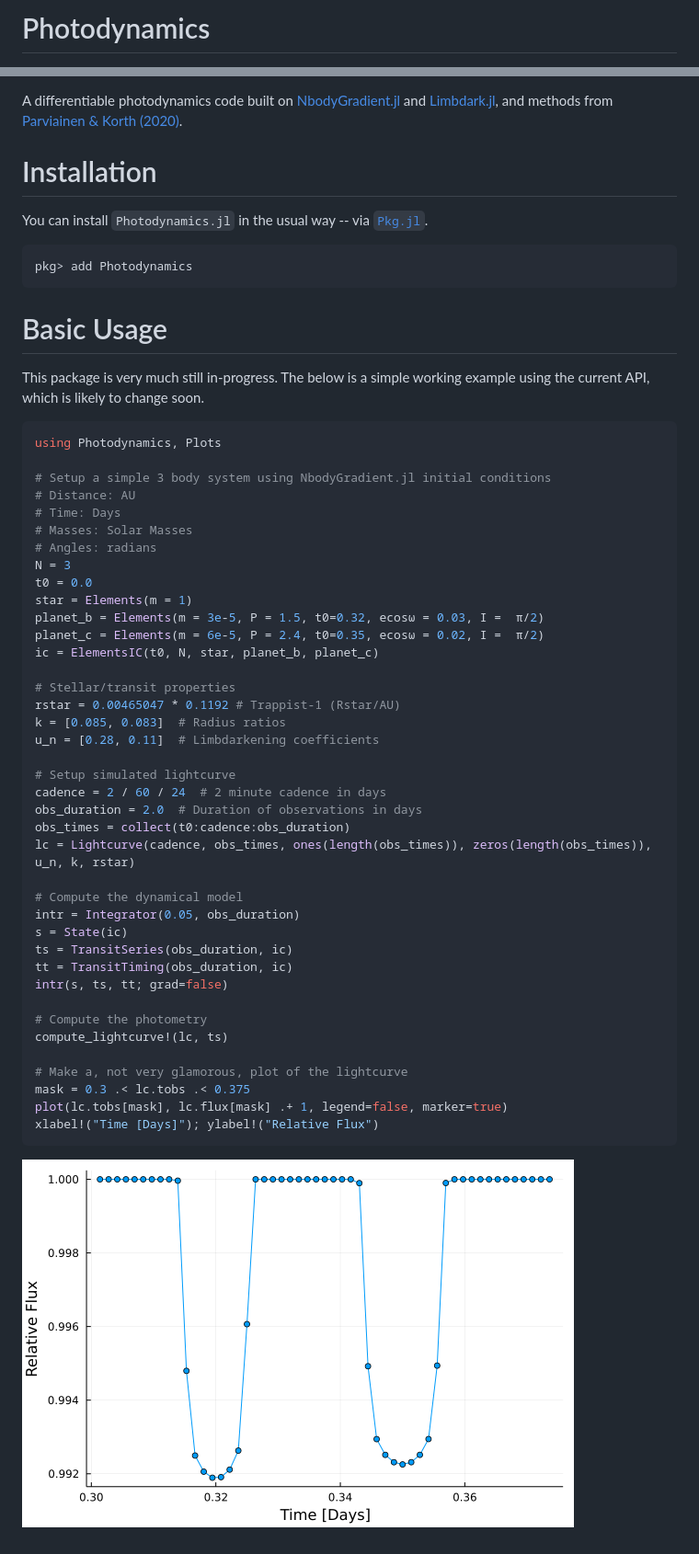
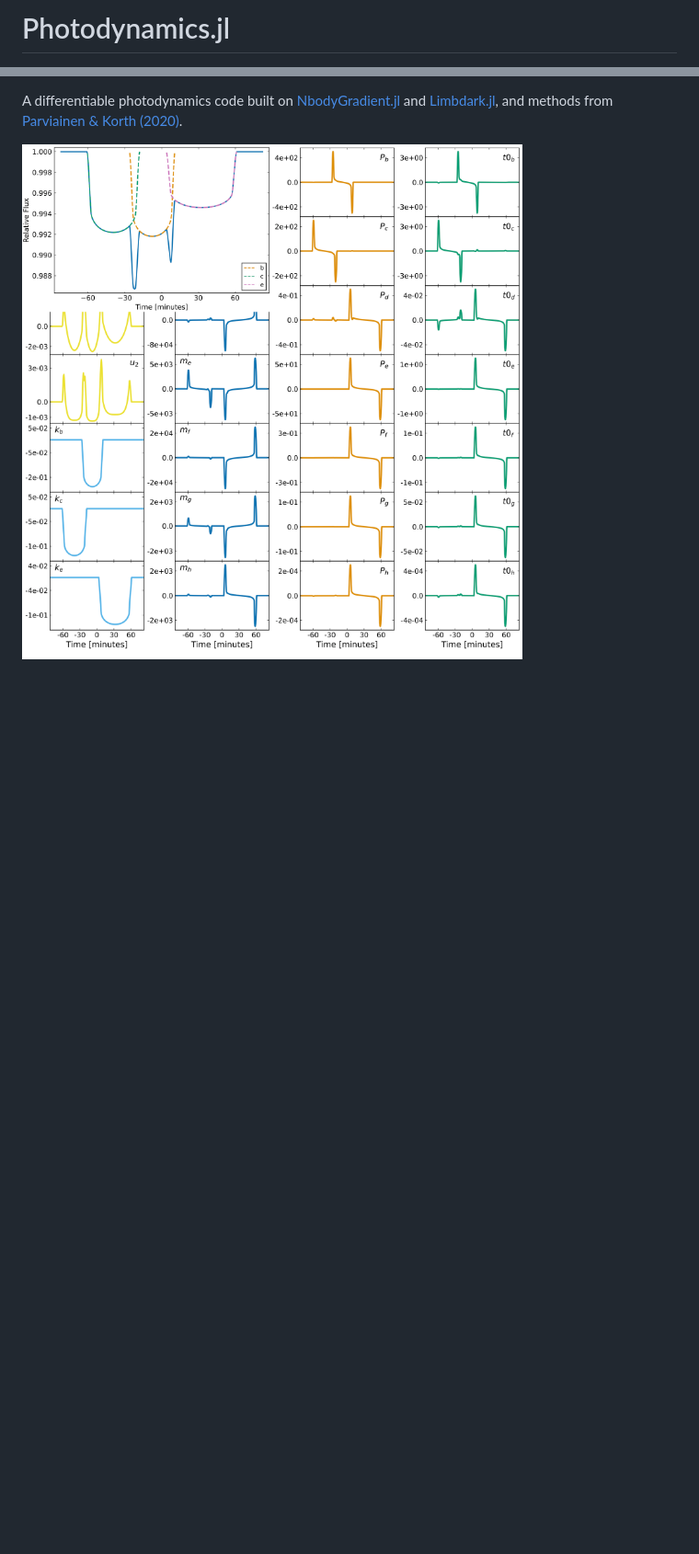
Before and after one commit to langfzac/Photodynamics.jl, a Markdown page: README.md, 2 parts joined by grey strips. Shown: that part at 92% size. Rendered like a GitHub page; pictures changed too: docs/src/assets/fig_langford.png (added); blank space fills up the shorter version.

Commit message:
Update main README

````diff
--- a/README.md
+++ b/README.md
@@ -1,4 +1,4 @@
-# Photodynamics
+# Photodynamics.jl
 
 [comment]: <[![Stable](https://img.shields.io/badge/docs-stable-blue.svg)](https://langfzac.github.io/Photodynamics.jl/stable)>
 [comment]: <[![Dev](https://img.shields.io/badge/docs-dev-blue.svg)](https://langfzac.github.io/Photodynamics.jl/dev)>
@@ -10,57 +10,4 @@
 
 A differentiable photodynamics code built on [NbodyGradient.jl](https://github.com/ericagol/NbodyGradient.jl) and [Limbdark.jl](https://github.com/rodluger/limbdark.jl), and methods from [Parviainen & Korth (2020)](https://ui.adsabs.harvard.edu/abs/2020MNRAS.499.3356P/abstract).
 
-# Installation
-
-You can install `Photodynamics.jl` in the usual way -- via [`Pkg.jl`](https://github.com/JuliaLang/Pkg.jl).
-```julia
-pkg> add Photodynamics
-```
-
-# Basic Usage
-
-This package is very much still in-progress. The below is a simple working example using the current API, which is likely to change soon.
-
-```julia
-using Photodynamics, Plots
-
-# Setup a simple 3 body system using NbodyGradient.jl initial conditions
-# Distance: AU
-# Time: Days
-# Masses: Solar Masses
-# Angles: radians
-N = 3
-t0 = 0.0
-star = Elements(m = 1)
-planet_b = Elements(m = 3e-5, P = 1.5, t0=0.32, ecosω = 0.03, I =  π/2)
-planet_c = Elements(m = 6e-5, P = 2.4, t0=0.35, ecosω = 0.02, I =  π/2)
-ic = ElementsIC(t0, N, star, planet_b, planet_c)
-
-# Stellar/transit properties
-rstar = 0.00465047 * 0.1192 # Trappist-1 (Rstar/AU)
-k = [0.085, 0.083]  # Radius ratios
-u_n = [0.28, 0.11]  # Limbdarkening coefficients
-
-# Setup simulated lightcurve
-cadence = 2 / 60 / 24  # 2 minute cadence in days
-obs_duration = 2.0  # Duration of observations in days
-obs_times = collect(t0:cadence:obs_duration)
-lc = Lightcurve(cadence, obs_times, ones(length(obs_times)), zeros(length(obs_times)), u_n, k, rstar)
-
-# Compute the dynamical model
-intr = Integrator(0.05, obs_duration)
-s = State(ic)
-ts = TransitSeries(obs_duration, ic)
-tt = TransitTiming(obs_duration, ic)
-intr(s, ts, tt; grad=false)
-
-# Compute the photometry
-compute_lightcurve!(lc, ts)
-
-# Make a, not very glamorous, plot of the lightcurve
-mask = 0.3 .< lc.tobs .< 0.375
-plot(lc.tobs[mask], lc.flux[mask] .+ 1, legend=false, marker=true)
-xlabel!("Time [Days]"); ylabel!("Relative Flux")
-```
-
-![](docs/src/assets/three_body.png)
+![](docs/src/assets/fig_langford.png)
````
Also changed, not shown: other parts of README.md (+4 -4 lines).
